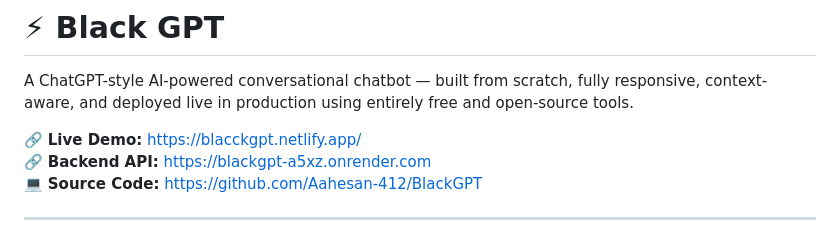
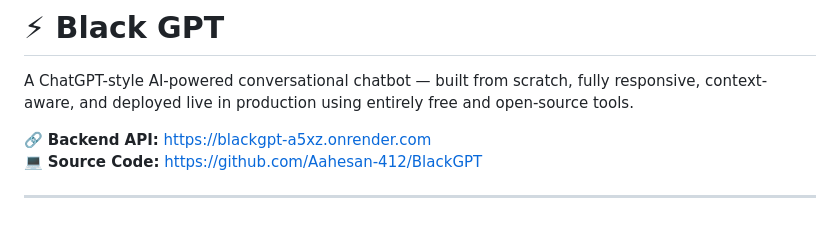
Before and after one commit to Aahesan-412/BlackGPT, a Markdown page: README.md, the part around the change. GitHub-like rendering.

```diff
--- a/README.md
+++ b/README.md
@@ -2,7 +2,7 @@
 
 A ChatGPT-style AI-powered conversational chatbot — built from scratch, fully responsive, context-aware, and deployed live in production using entirely free and open-source tools.
 
-🔗 **Live Demo:** https://blacckgpt.netlify.app/<br>
+
 🔗 **Backend API:** https://blackgpt-a5xz.onrender.com<br>
 💻 **Source Code:** https://github.com/Aahesan-412/BlackGPT<br>
 
```
